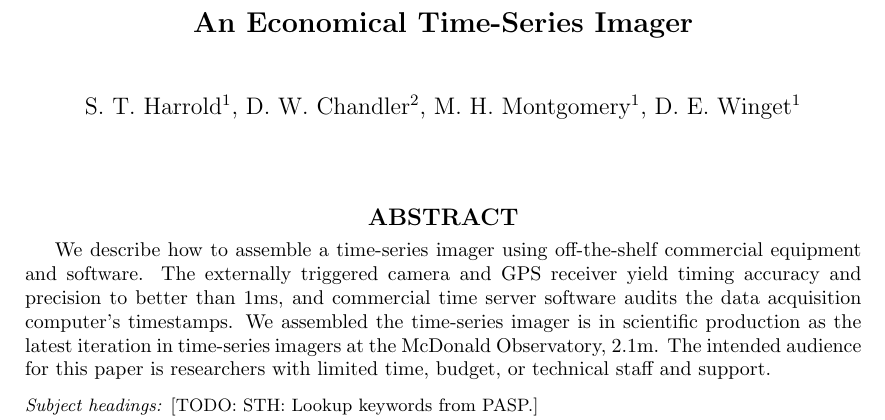
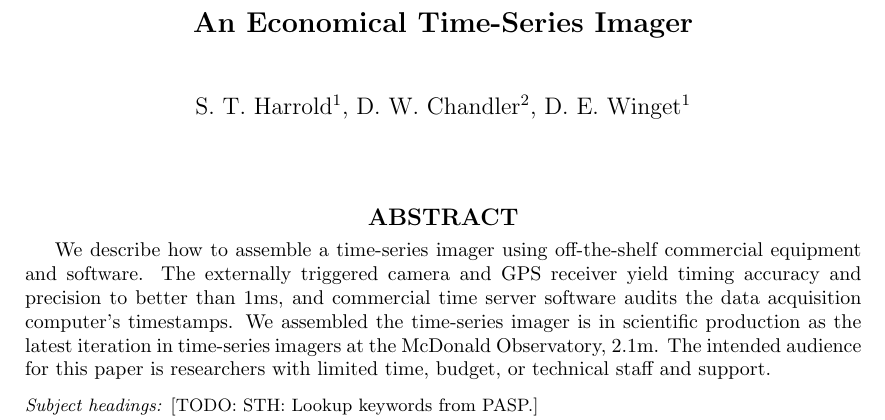
Before and after one commit to ccd-utexas/2015_Imager, a LaTeX paper (ms.tex): part of page 1 of 4, cut so that both start at the same text. Compiled offline with pdfLaTeX.

Commit message:
limited authorship

```diff
--- a/ms.tex
+++ b/ms.tex
@@ -17,12 +17,9 @@
 
 \title{An Economical Time-Series Imager}
 
-%% TODO: STH: Add?: Paul, Denis, Keaton
-%% TODO: STH: Order?: Harrold, Chandler, Montgomery, Keaton, Winget, Paul, Denis
 \author{
     S. T. Harrold\altaffilmark{1},
     D. W. Chandler\altaffilmark{2},
-    M. H. Montgomery\altaffilmark{1},
     D. E. Winget\altaffilmark{1}}
 
 \altaffiltext{1}{Department of Astronomy and McDonald Observatory, University of Texas, Austin TX 78712, USA}
```
